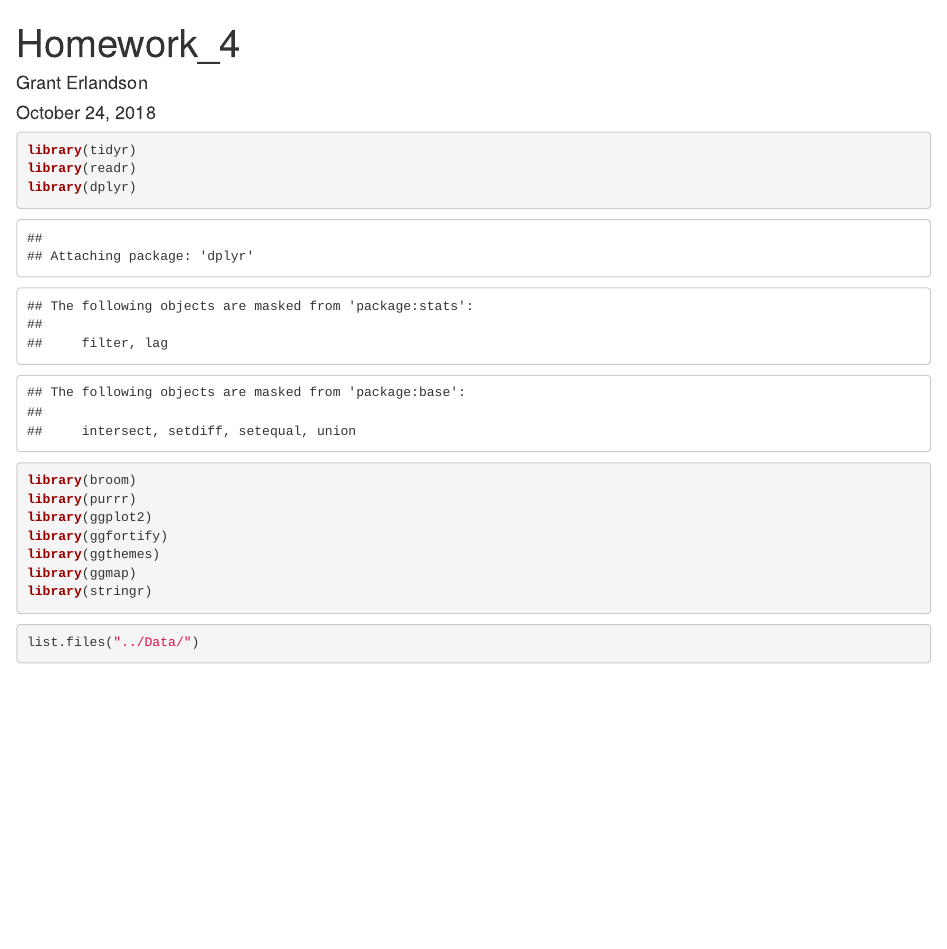
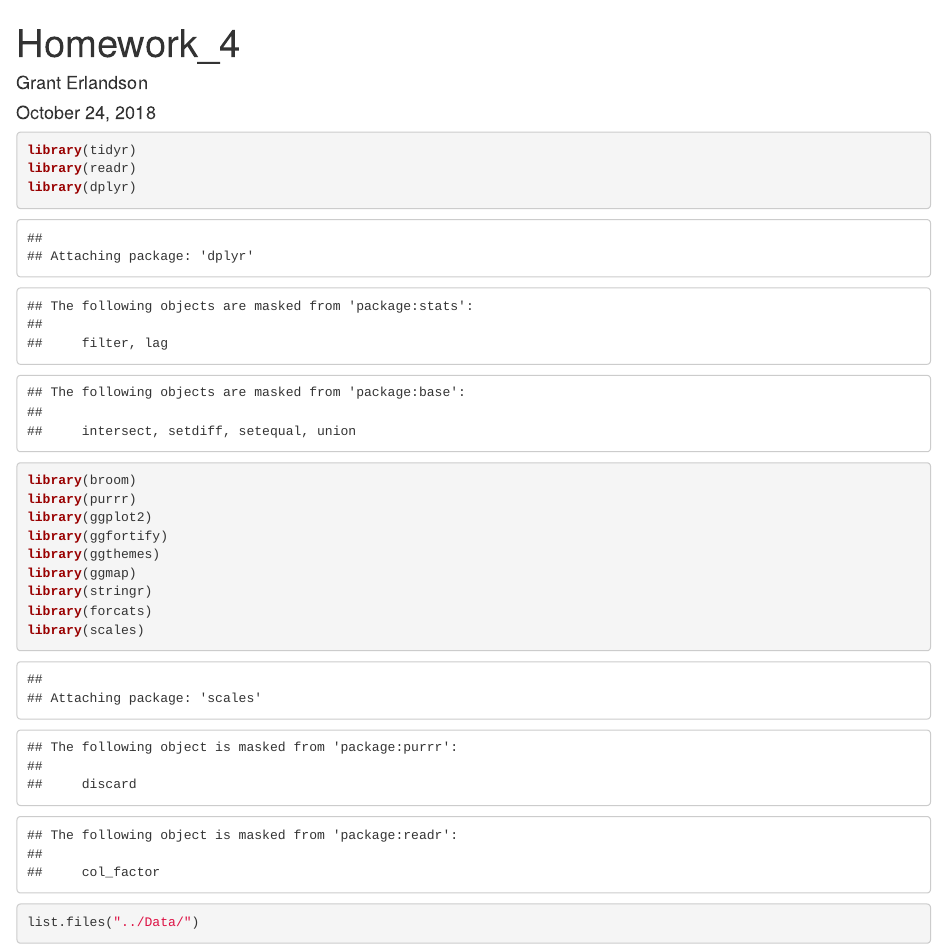
Before and after one commit to erlandso/Homework_4, an R Markdown document (Writing/Homework_4.Rmd): the page in a window 1100 px wide, from its top. Rendered offline with R 4.5, knitr and Pandoc, with nearby package versions; drawn as R Markdown's standard HTML page in place of the format the file asks for; some code elsewhere in the file could not run offline.

Commit message:
Added additional packages

````diff
--- a/Writing/Homework_4.Rmd
+++ b/Writing/Homework_4.Rmd
@@ -20,6 +20,8 @@ library(ggfortify)
 library(ggthemes)
 library(ggmap)
 library(stringr)
+library(forcats)
+library(scales)
 ```
 
 ```{r list files}
````
